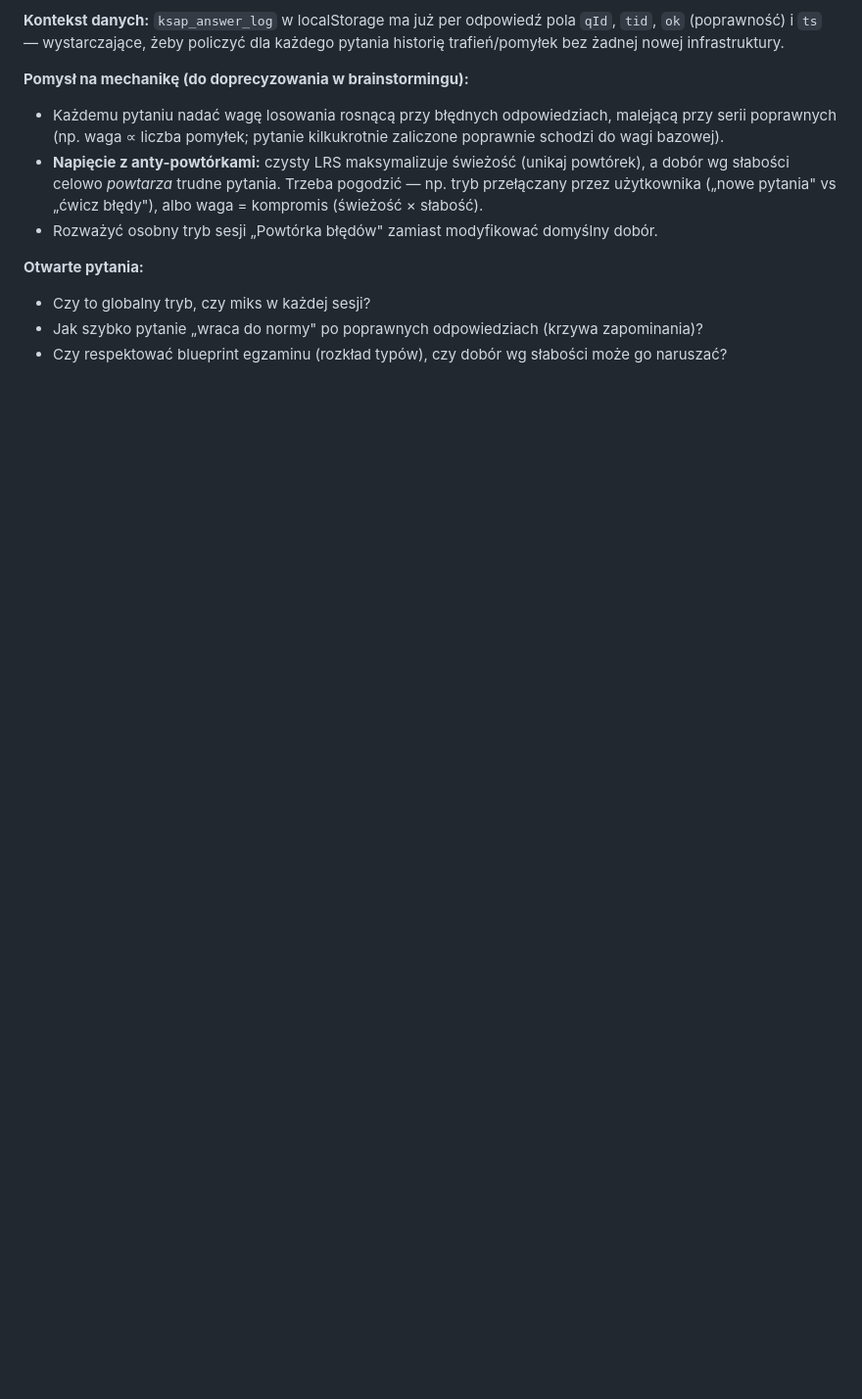
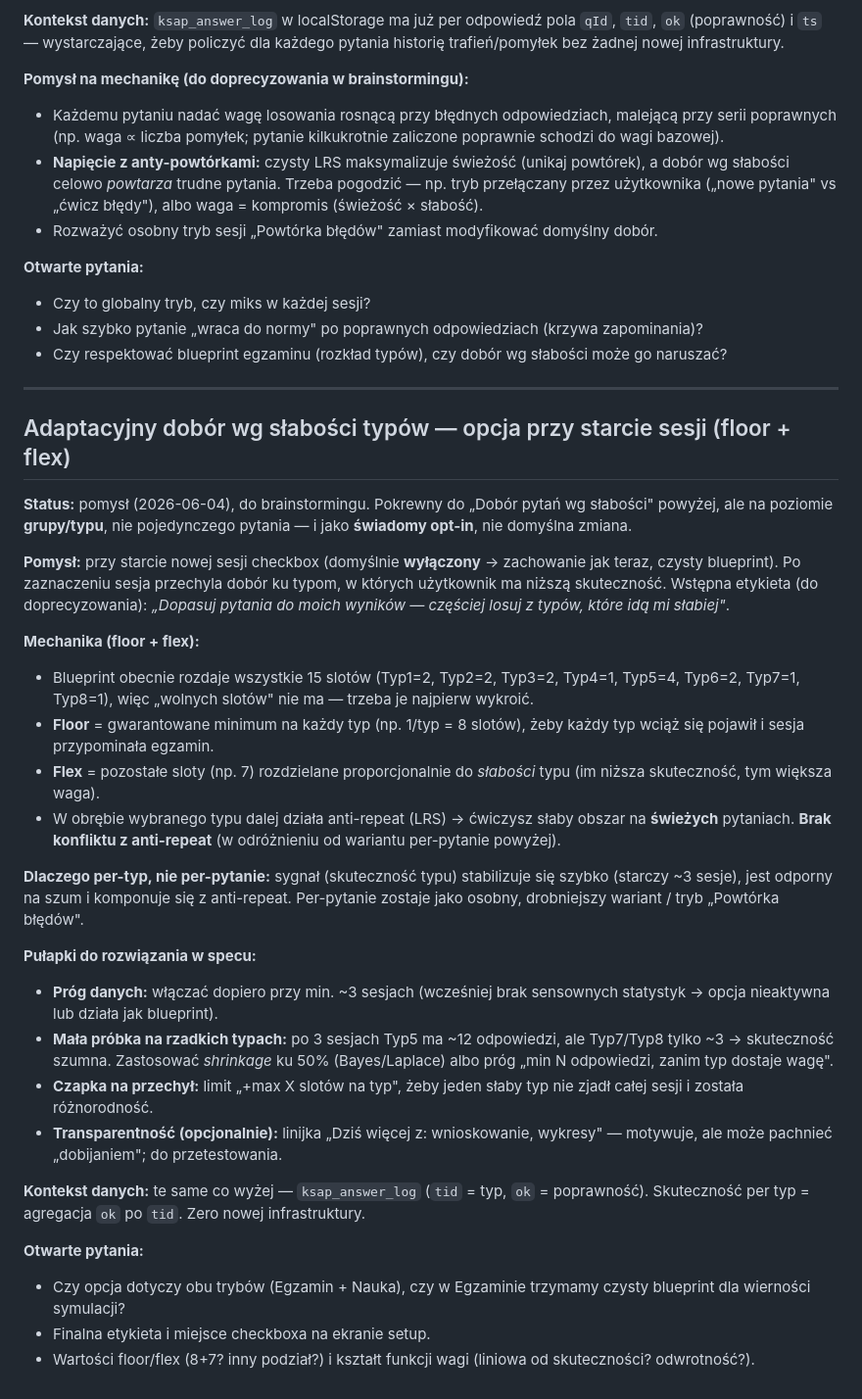
Before and after one commit to michalkutra/competences-mkis, a Markdown page: BACKLOG.md, the part around one of its changes. Shown at 98% size. Drawn GitHub-style; blank space fills up the shorter version.

```diff
--- a/BACKLOG.md
+++ b/BACKLOG.md
@@ -187,3 +180,32 @@ Wariant/rozszerzenie silnika doboru pytań w `buildSession()` — obok logiki an
 - Czy to globalny tryb, czy miks w każdej sesji?
 - Jak szybko pytanie „wraca do normy" po poprawnych odpowiedziach (krzywa zapominania)?
 - Czy respektować blueprint egzaminu (rozkład typów), czy dobór wg słabości może go naruszać?
+
+---
+
+## Adaptacyjny dobór wg słabości typów — opcja przy starcie sesji (floor + flex)
+
+**Status:** pomysł (2026-06-04), do brainstormingu. Pokrewny do „Dobór pytań wg słabości" powyżej, ale na poziomie **grupy/typu**, nie pojedynczego pytania — i jako **świadomy opt-in**, nie domyślna zmiana.
+
+**Pomysł:** przy starcie nowej sesji checkbox (domyślnie **wyłączony** → zachowanie jak teraz, czysty blueprint). Po zaznaczeniu sesja przechyla dobór ku typom, w których użytkownik ma niższą skuteczność. Wstępna etykieta (do doprecyzowania): *„Dopasuj pytania do moich wyników — częściej losuj z typów, które idą mi słabiej"*.
+
+**Mechanika (floor + flex):**
+- Blueprint obecnie rozdaje wszystkie 15 slotów (Typ1=2, Typ2=2, Typ3=2, Typ4=1, Typ5=4, Typ6=2, Typ7=1, Typ8=1), więc „wolnych slotów" nie ma — trzeba je najpierw wykroić.
+- **Floor** = gwarantowane minimum na każdy typ (np. 1/typ = 8 slotów), żeby każdy typ wciąż się pojawił i sesja przypominała egzamin.
+- **Flex** = pozostałe sloty (np. 7) rozdzielane proporcjonalnie do *słabości* typu (im niższa skuteczność, tym większa waga).
+- W obrębie wybranego typu dalej działa anti-repeat (LRS) → ćwiczysz słaby obszar na **świeżych** pytaniach. **Brak konfliktu z anti-repeat** (w odróżnieniu od wariantu per-pytanie powyżej).
+
+**Dlaczego per-typ, nie per-pytanie:** sygnał (skuteczność typu) stabilizuje się szybko (starczy ~3 sesje), jest odporny na szum i komponuje się z anti-repeat. Per-pytanie zostaje jako osobny, drobniejszy wariant / tryb „Powtórka błędów".
+
+**Pułapki do rozwiązania w specu:**
+- **Próg danych:** włączać dopiero przy min. ~3 sesjach (wcześniej brak sensownych statystyk → opcja nieaktywna lub działa jak blueprint).
+- **Mała próbka na rzadkich typach:** po 3 sesjach Typ5 ma ~12 odpowiedzi, ale Typ7/Typ8 tylko ~3 → skuteczność szumna. Zastosować *shrinkage* ku 50% (Bayes/Laplace) albo próg „min N odpowiedzi, zanim typ dostaje wagę".
+- **Czapka na przechył:** limit „+max X slotów na typ", żeby jeden słaby typ nie zjadł całej sesji i została różnorodność.
+- **Transparentność (opcjonalnie):** linijka „Dziś więcej z: wnioskowanie, wykresy" — motywuje, ale może pachnieć „dobijaniem"; do przetestowania.
+
+**Kontekst danych:** te same co wyżej — `ksap_answer_log` (`tid` = typ, `ok` = poprawność). Skuteczność per typ = agregacja `ok` po `tid`. Zero nowej infrastruktury.
+
+**Otwarte pytania:**
+- Czy opcja dotyczy obu trybów (Egzamin + Nauka), czy w Egzaminie trzymamy czysty blueprint dla wierności symulacji?
+- Finalna etykieta i miejsce checkboxa na ekranie setup.
+- Wartości floor/flex (8+7? inny podział?) i kształt funkcji wagi (liniowa od skuteczności? odwrotność?).
```
Also changed, not shown: other parts of BACKLOG.md (+18 -25 lines), BACKLOG_DONE.md (+16 -0 lines).
